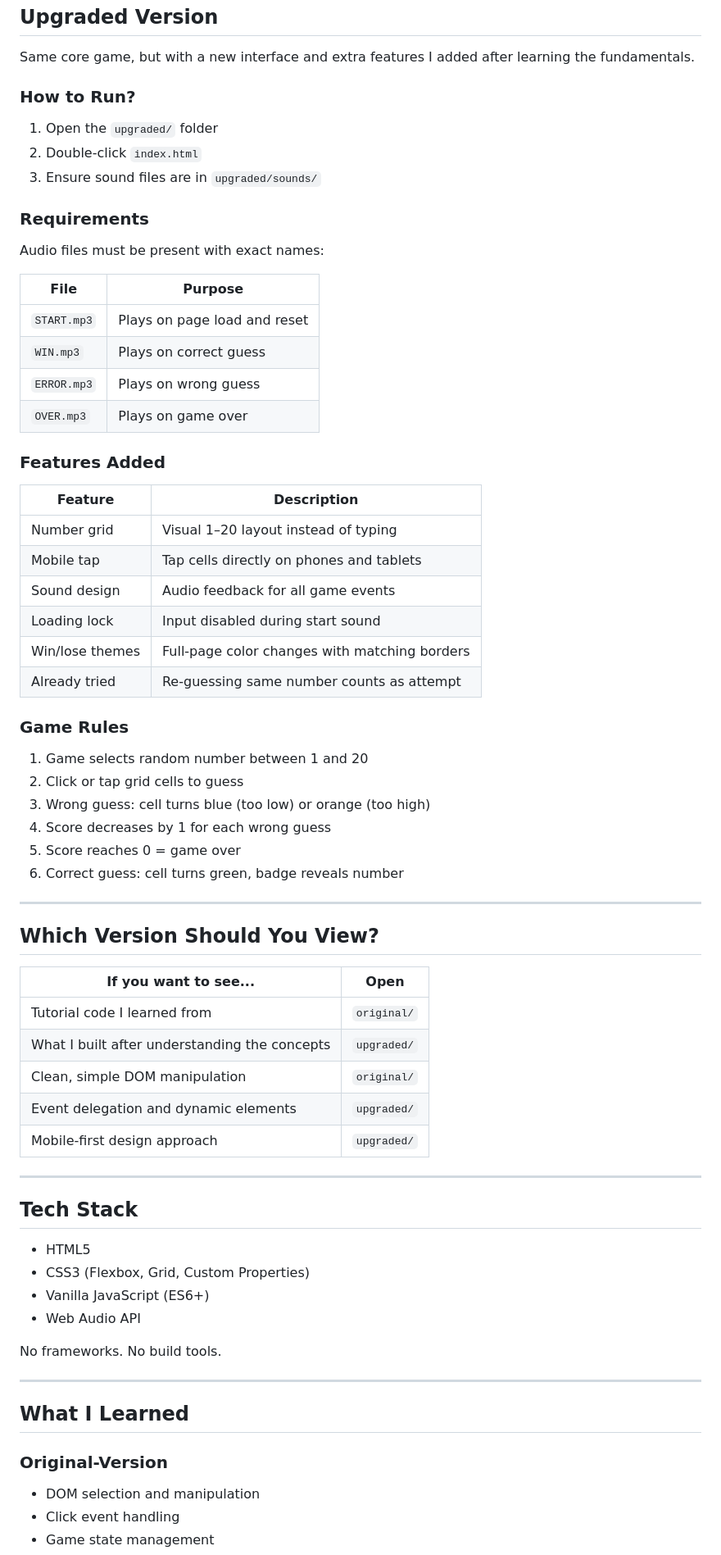
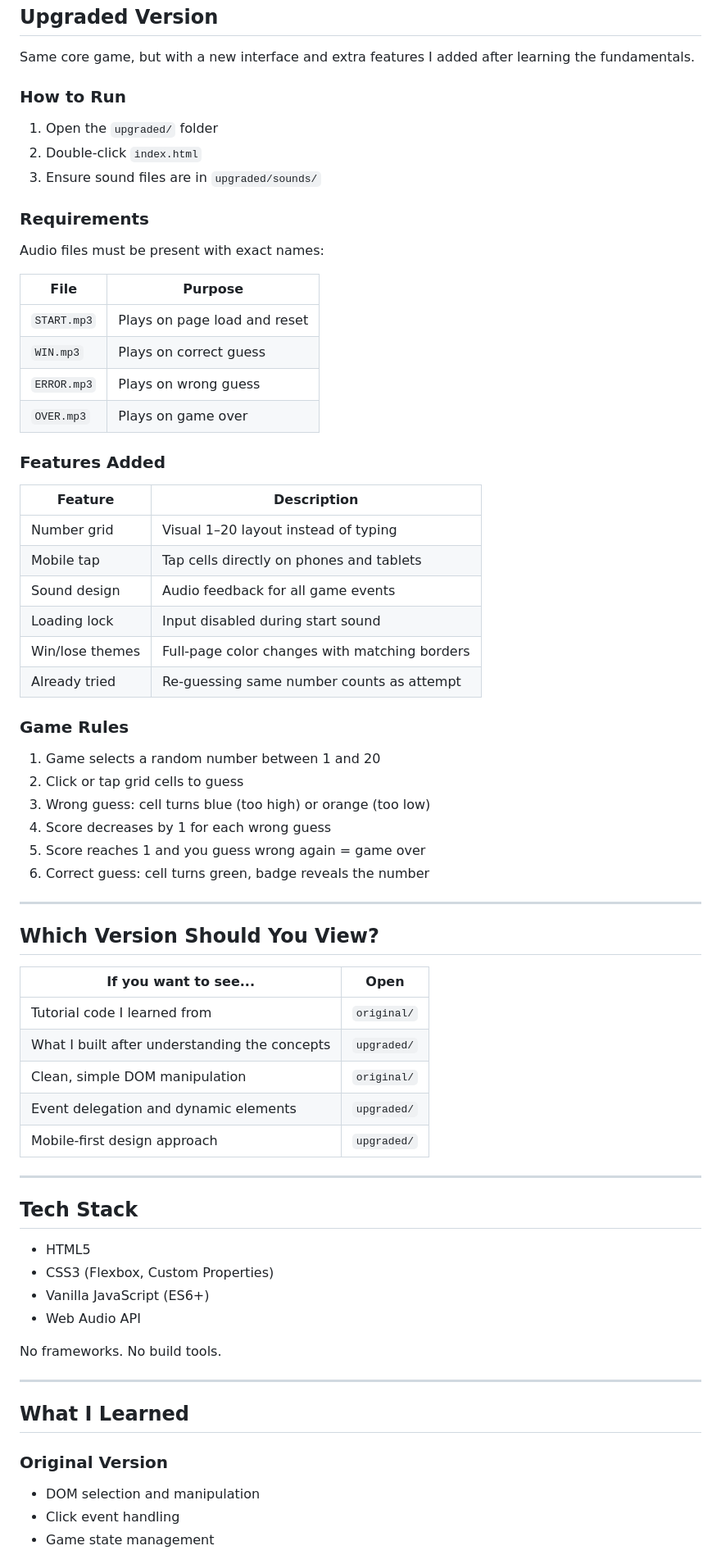
Before and after one commit to codeStackr007/Guess-My-Number, a Markdown page: README.md, the part around one of its changes. Shown at 82% size. Rendered like a GitHub page.

```diff
--- a/README.md
+++ b/README.md
@@ -48,61 +51,61 @@ Or use Live Server in VS Code.
 
 Same core game, but with a new interface and extra features I added after learning the fundamentals.
 
-### How to Run?
+### How to Run
 
 1. Open the `upgraded/` folder
-2. Double‑click `index.html`
+2. Double-click `index.html`
 3. Ensure sound files are in `upgraded/sounds/`
 
 ### Requirements
 
 Audio files must be present with exact names:
 
-| File        | Purpose                      |
-| ----------- | ---------------------------- |
-| `START.mp3` | Plays on page load and reset |
-| `WIN.mp3`   | Plays on correct guess       |
-| `ERROR.mp3` | Plays on wrong guess         |
-| `OVER.mp3`  | Plays on game over           |
+| File        | Purpose                       |
+| ----------- | ----------------------------- |
+| `START.mp3` | Plays on page load and reset  |
+| `WIN.mp3`   | Plays on correct guess        |
+| `ERROR.mp3` | Plays on wrong guess          |
+| `OVER.mp3`  | Plays on game over            |
 
 ### Features Added
 
-| Feature         | Description                                   |
-| --------------- | --------------------------------------------- |
-| Number grid     | Visual 1–20 layout instead of typing          |
-| Mobile tap      | Tap cells directly on phones and tablets      |
-| Sound design    | Audio feedback for all game events            |
-| Loading lock    | Input disabled during start sound             |
-| Win/lose themes | Full‑page color changes with matching borders |
-| Already tried   | Re‑guessing same number counts as attempt     |
+| Feature          | Description                                  |
+| ---------------- | -------------------------------------------- |
+| Number grid      | Visual 1–20 layout instead of typing        |
+| Mobile tap       | Tap cells directly on phones and tablets     |
+| Sound design     | Audio feedback for all game events           |
+| Loading lock     | Input disabled during start sound            |
+| Win/lose themes  | Full-page color changes with matching borders|
+| Already tried    | Re-guessing same number counts as attempt    |
 
 ### Game Rules
 
-1. Game selects random number between 1 and 20
+1. Game selects a random number between 1 and 20
 2. Click or tap grid cells to guess
-3. Wrong guess: cell turns blue (too low) or orange (too high)
+3. Wrong guess: cell turns blue (too high) or orange (too low)
 4. Score decreases by 1 for each wrong guess
-5. Score reaches 0 = game over
-6. Correct guess: cell turns green, badge reveals number
+5. Score reaches 1 and you guess wrong again = game over
+6. Correct guess: cell turns green, badge reveals the number
 
 ---
 
 ## Which Version Should You View?
 
-| If you want to see...                         | Open        |
-| --------------------------------------------- | ----------- |
-| Tutorial code I learned from                  | `original/` |
-| What I built after understanding the concepts | `upgraded/` |
-| Clean, simple DOM manipulation                | `original/` |
-| Event delegation and dynamic elements         | `upgraded/` |
-| Mobile‑first design approach                  | `upgraded/` |
+| If you want to see...                          | Open        |
+| ---------------------------------------------- | ----------- |
+| Tutorial code I learned from                   | `original/` |
+| What I built after understanding the concepts  | `upgraded/` |
+| Clean, simple DOM manipulation                 | `original/` |
+| Event delegation and dynamic elements          | `upgraded/` |
+| Mobile-first design approach                   | `upgraded/` |
 
 ---
 
 ## Tech Stack
 
 - HTML5
-- CSS3 (Flexbox, Grid, Custom Properties)
+- CSS3 (Flexbox, Custom Properties)
 - Vanilla JavaScript (ES6+)
 - Web Audio API
 
@@ -112,7 +115,7 @@ No frameworks. No build tools.
 
 ## What I Learned
 
-### Original-Version
+### Original Version
 
 - DOM selection and manipulation
 - Click event handling
```
Also changed, not shown: other parts of README.md (+17 -18 lines).
